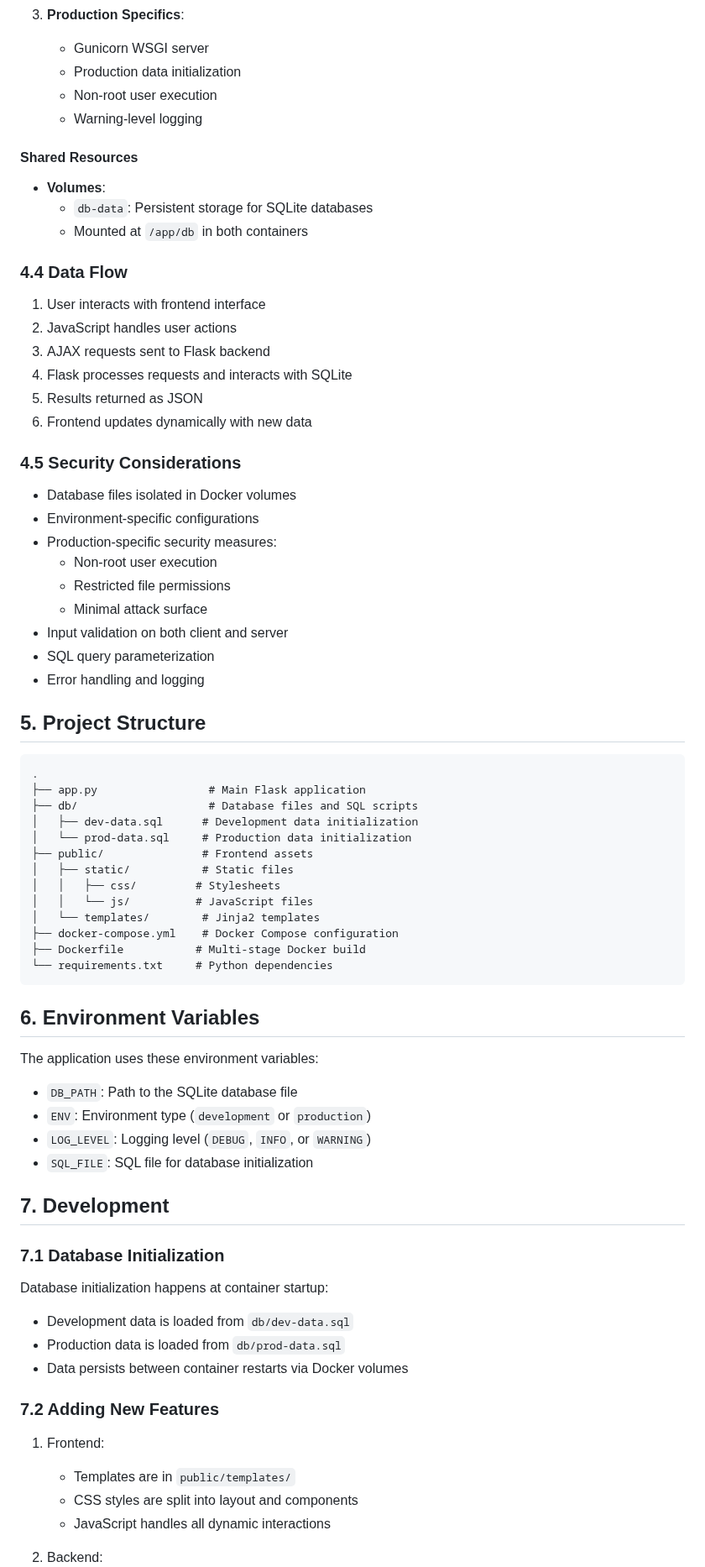
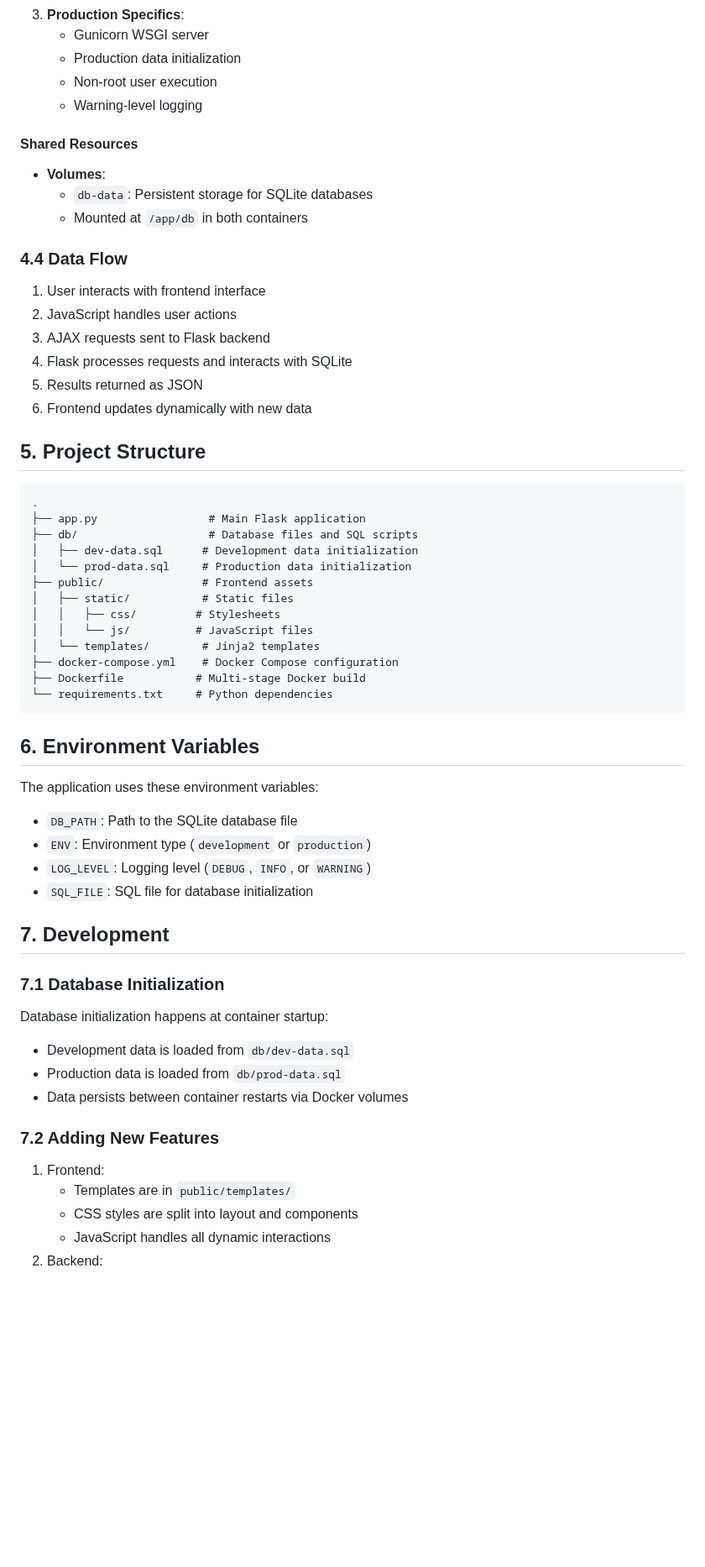
Before and after one commit to link1183/docker-lab, a Markdown page: README.md, the part around one of its changes. Shown at 84% size. GitHub-like rendering; blank space fills up the shorter version.

````diff
--- a/README.md
+++ b/README.md
@@ -189,14 +190,14 @@ docker compose logs -f app-dev app-prod
 3. **Production Specifics**:
-   - Gunicorn WSGI server
-   - Production data initialization
-   - Non-root user execution
-   - Warning-level logging
+    * Gunicorn WSGI server
+    * Production data initialization
+    * Non-root user execution
+    * Warning-level logging
 
 #### Shared Resources
 
-- **Volumes**:
-  - `db-data`: Persistent storage for SQLite databases
-  - Mounted at `/app/db` in both containers
+* **Volumes**:
+    * `db-data`: Persistent storage for SQLite databases
+    * Mounted at `/app/db` in both containers
 
 ### 4.4 Data Flow
 
@@ -207,19 +208,7 @@ docker compose logs -f app-dev app-prod
 5. Results returned as JSON
 6. Frontend updates dynamically with new data
 
-### 4.5 Security Considerations
-
-- Database files isolated in Docker volumes
-- Environment-specific configurations
-- Production-specific security measures:
-  - Non-root user execution
-  - Restricted file permissions
-  - Minimal attack surface
-- Input validation on both client and server
-- SQL query parameterization
-- Error handling and logging
-
-## 5. Project Structure
+## 5\. Project Structure
 
 ```
 .
@@ -237,31 +226,29 @@ docker compose logs -f app-dev app-prod
 └── requirements.txt     # Python dependencies
 ```
 
-## 6. Environment Variables
+## 6\. Environment Variables
 
 The application uses these environment variables:
 
-- `DB_PATH`: Path to the SQLite database file
-- `ENV`: Environment type (`development` or `production`)
-- `LOG_LEVEL`: Logging level (`DEBUG`, `INFO`, or `WARNING`)
-- `SQL_FILE`: SQL file for database initialization
+* `DB_PATH`: Path to the SQLite database file
+* `ENV`: Environment type (`development` or `production`)
+* `LOG_LEVEL`: Logging level (`DEBUG`, `INFO`, or `WARNING`)
+* `SQL_FILE`: SQL file for database initialization
 
-## 7. Development
+## 7\. Development
 
 ### 7.1 Database Initialization
 
 Database initialization happens at container startup:
 
-- Development data is loaded from `db/dev-data.sql`
-- Production data is loaded from `db/prod-data.sql`
-- Data persists between container restarts via Docker volumes
+* Development data is loaded from `db/dev-data.sql`
+* Production data is loaded from `db/prod-data.sql`
+* Data persists between container restarts via Docker volumes
 
 ### 7.2 Adding New Features
 
 1. Frontend:
-
-   - Templates are in `public/templates/`
-   - CSS styles are split into layout and components
-   - JavaScript handles all dynamic interactions
-
+    * Templates are in `public/templates/`
+    * CSS styles are split into layout and components
+    * JavaScript handles all dynamic interactions
 2. Backend:
````
Also changed, not shown: other parts of README.md (+124 -152 lines).
